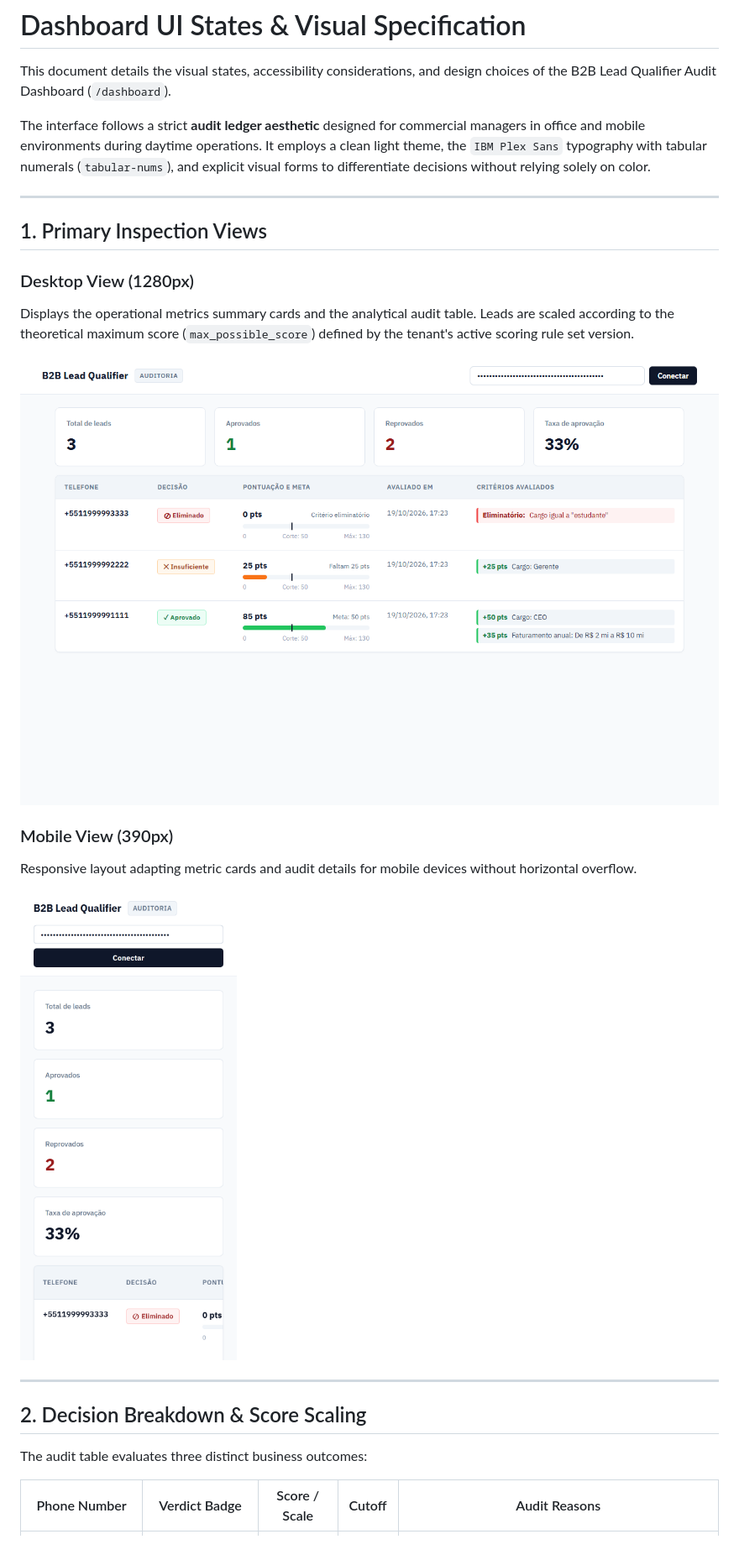
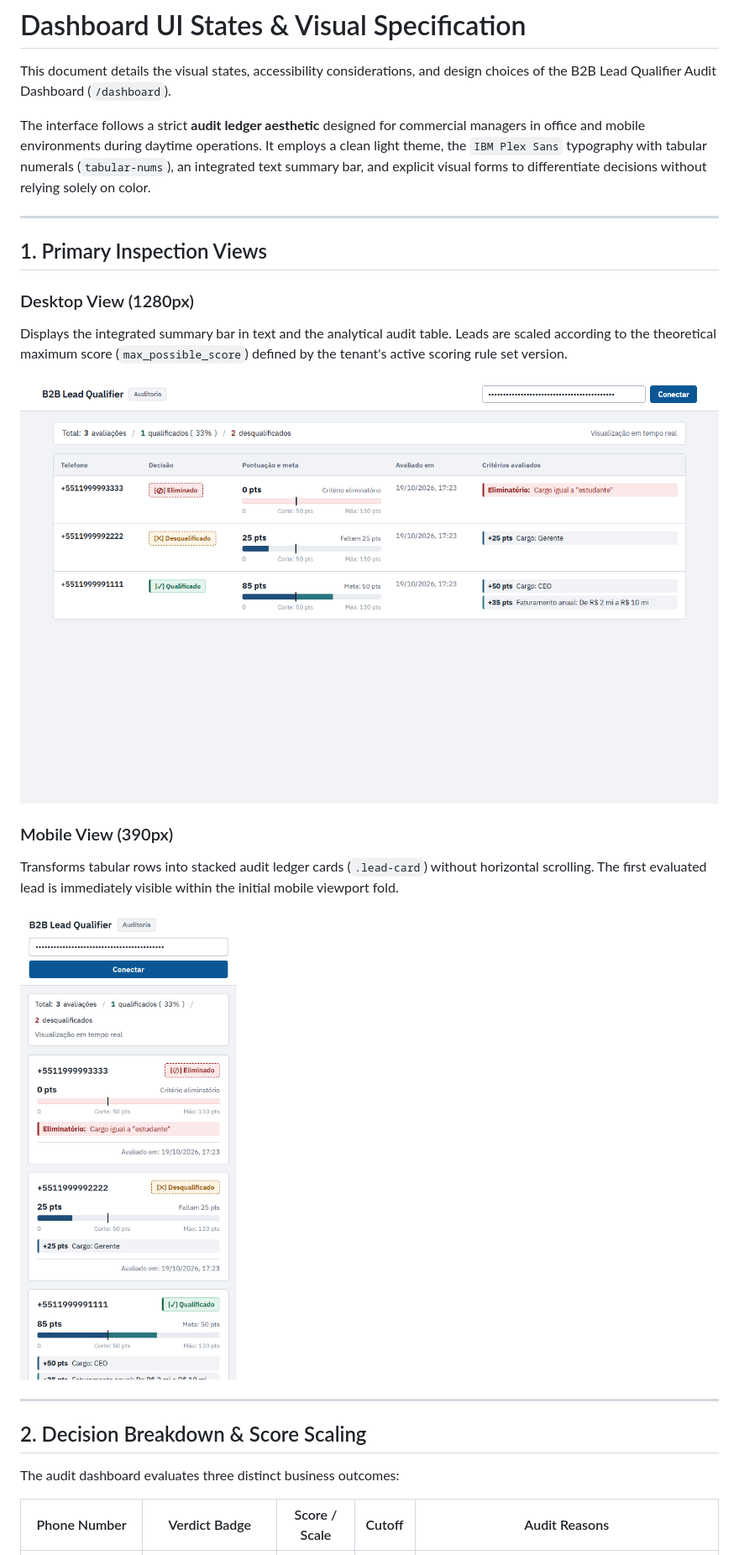
Before and after one commit to Renan-Maciel-Santos/b2b-lead-qualifier, a Markdown page: docs/ui-states.md, the part around the change printed below. Shown: that part at 84% size. Rendered like a GitHub page; pictures changed too: docs/images/dashboard_desktop.png, docs/images/dashboard_mobile.png.

```diff
--- a/docs/ui-states.md
+++ b/docs/ui-states.md
@@ -2,19 +2,19 @@
 
 This document details the visual states, accessibility considerations, and design choices of the B2B Lead Qualifier Audit Dashboard (`/dashboard`).
 
-The interface follows a strict **audit ledger aesthetic** designed for commercial managers in office and mobile environments during daytime operations. It employs a clean light theme, the `IBM Plex Sans` typography with tabular numerals (`tabular-nums`), and explicit visual forms to differentiate decisions without relying solely on color.
+The interface follows a strict **audit ledger aesthetic** designed for commercial managers in office and mobile environments during daytime operations. It employs a clean light theme, the `IBM Plex Sans` typography with tabular numerals (`tabular-nums`), an integrated text summary bar, and explicit visual forms to differentiate decisions without relying solely on color.
 
 ---
 
 ## 1. Primary Inspection Views
 
 ### Desktop View (1280px)
-Displays the operational metrics summary cards and the analytical audit table. Leads are scaled according to the theoretical maximum score (`max_possible_score`) defined by the tenant's active scoring rule set version.
+Displays the integrated summary bar in text and the analytical audit table. Leads are scaled according to the theoretical maximum score (`max_possible_score`) defined by the tenant's active scoring rule set version.
 
 ![Desktop Audit Inspection](images/dashboard_desktop.png)
 
 ### Mobile View (390px)
-Responsive layout adapting metric cards and audit details for mobile devices without horizontal overflow.
+Transforms tabular rows into stacked audit ledger cards (`.lead-card`) without horizontal scrolling. The first evaluated lead is immediately visible within the initial mobile viewport fold.
 
 ![Mobile Audit Inspection](images/dashboard_mobile.png)
 
@@ -22,7 +22,7 @@ Responsive layout adapting metric cards and audit details for mobile devices wit
 
 ## 2. Decision Breakdown & Score Scaling
 
-The audit table evaluates three distinct business outcomes:
+The audit dashboard evaluates three distinct business outcomes:
 
 | Phone Number | Verdict Badge | Score / Scale | Cutoff | Audit Reasons |
 |---|---|---|---|---|
```
Also changed, not shown: other parts of docs/ui-states.md (+15 -7 lines), docs/images/state_empty.png, docs/images/state_invalid_key.png, docs/images/state_no_key.png, 1 other file.
